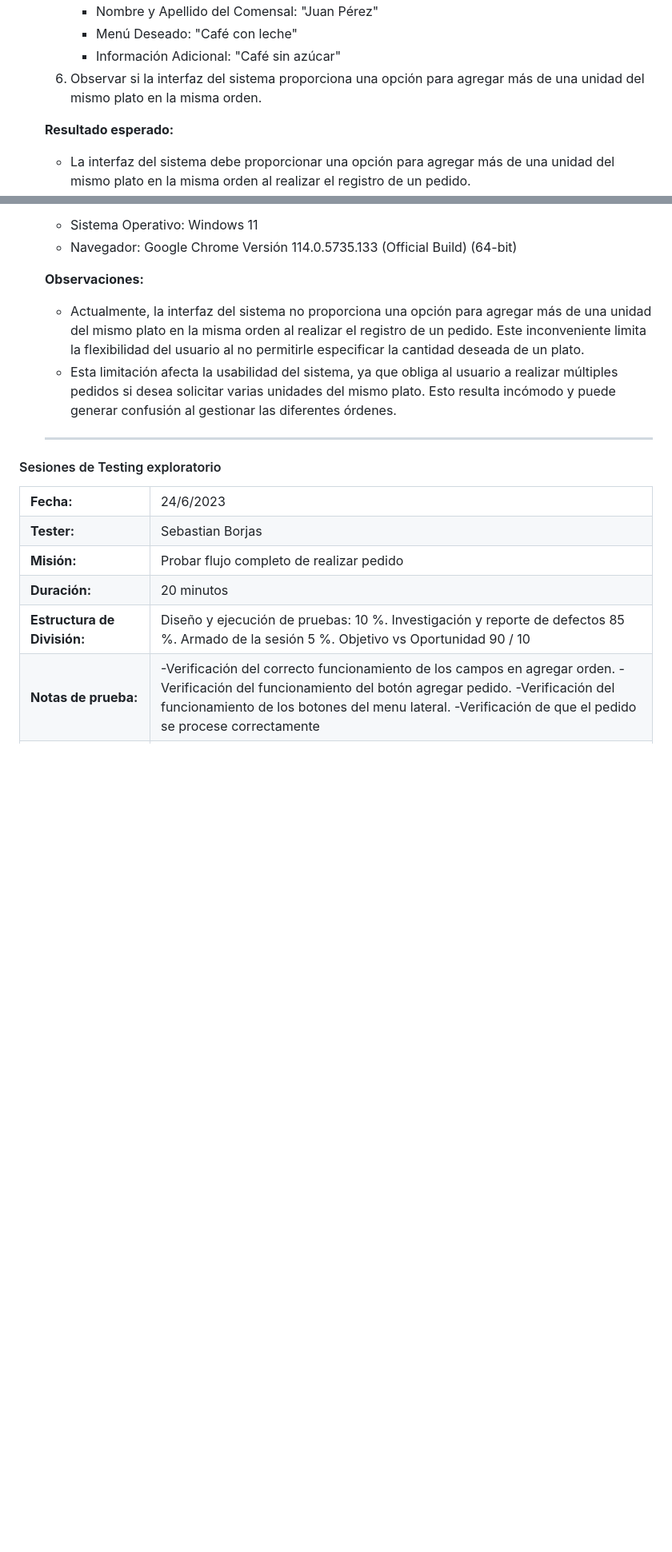
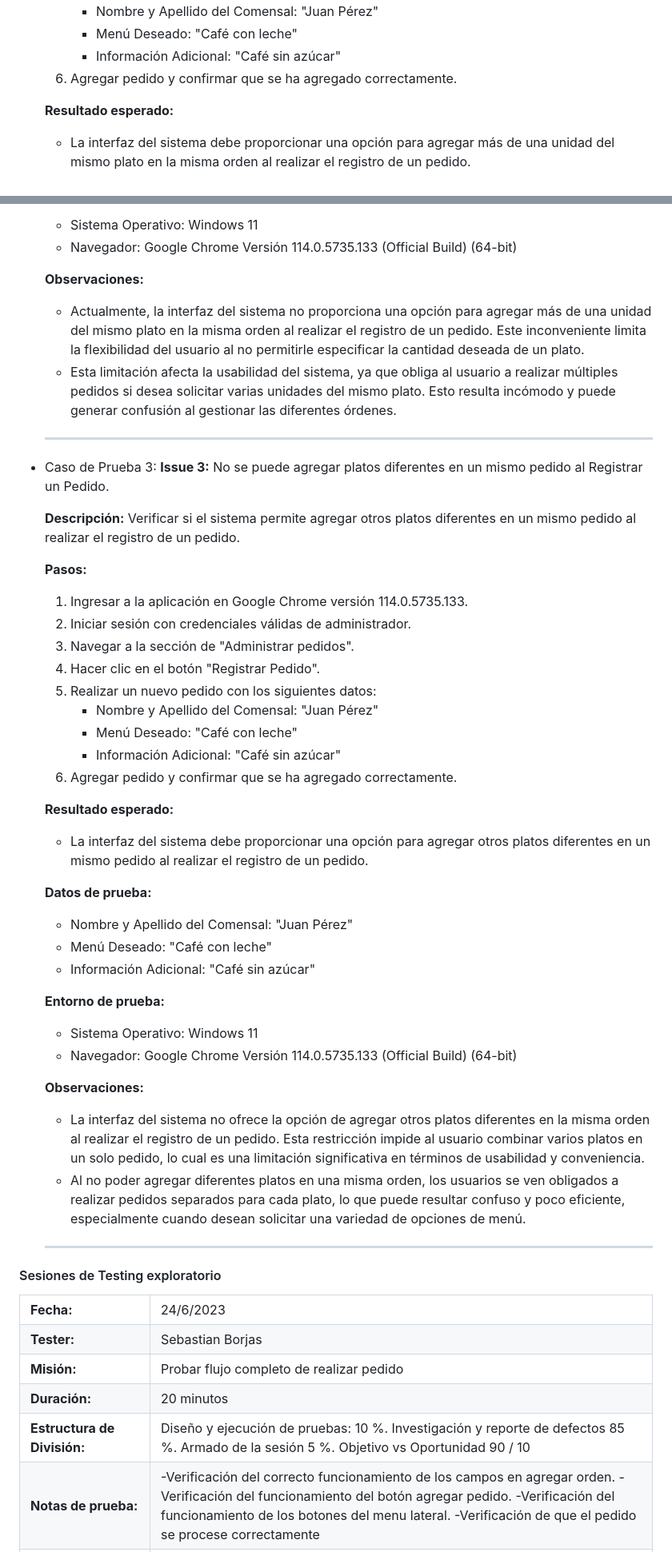
Before and after one commit to ORT-FIS-2023S1/obligatorio-borjas-martinez, a Markdown page: docs/2b_testing.md, 2 parts joined by grey strips. Shown: that part at 80% size. Rendered like a GitHub page; blank space fills up the shorter version.

Commit message:
docs(informe/testing): add caso de prueba 3

```diff
--- a/docs/2b_testing.md
+++ b/docs/2b_testing.md
@@ -79,7 +79,7 @@ Proyecto asignado: [link](https://github.com/ORT-FIS-2023S1/obligatorio-techera-
         - Nombre y Apellido del Comensal: "Juan Pérez"
         - Menú Deseado: "Café con leche"
         - Información Adicional: "Café sin azúcar"
-    7. Observar si la interfaz del sistema proporciona una opción para agregar más de una unidad del mismo plato en la misma orden.
+    7. Agregar pedido y confirmar que se ha agregado correctamente.
 
     **Resultado esperado:**
     - La interfaz del sistema debe proporcionar una opción para agregar más de una unidad del mismo plato en la misma orden al realizar el registro de un pedido.
@@ -96,6 +96,39 @@ Proyecto asignado: [link](https://github.com/ORT-FIS-2023S1/obligatorio-techera-
     **Observaciones:**
       - Actualmente, la interfaz del sistema no proporciona una opción para agregar más de una unidad del mismo plato en la misma orden al realizar el registro de un pedido. Este inconveniente limita la flexibilidad del usuario al no permitirle especificar la cantidad deseada de un plato.
       - Esta limitación afecta la usabilidad del sistema, ya que obliga al usuario a realizar múltiples pedidos si desea solicitar varias unidades del mismo plato. Esto resulta incómodo y puede generar confusión al gestionar las diferentes órdenes.
+    ---
+
+  - Caso de Prueba 3: **Issue 3:** No se puede agregar platos diferentes en un mismo pedido al Registrar un Pedido.
+
+    **Descripción:**
+    Verificar si el sistema permite agregar otros platos diferentes en un mismo pedido al realizar el registro de un pedido.
+
+    **Pasos:**
+    1. Ingresar a la aplicación en Google Chrome versión 114.0.5735.133.
+    2. Iniciar sesión con credenciales válidas de administrador.
+    3. Navegar a la sección de "Administrar pedidos".
+    4. Hacer clic en el botón "Registrar Pedido".
+    5. Realizar un nuevo pedido con los siguientes datos:
+        - Nombre y Apellido del Comensal: "Juan Pérez"
+        - Menú Deseado: "Café con leche"
+        - Información Adicional: "Café sin azúcar"
+    7. Agregar pedido y confirmar que se ha agregado correctamente.
+
+    **Resultado esperado:**
+    - La interfaz del sistema debe proporcionar una opción para agregar otros platos diferentes en un mismo pedido al realizar el registro de un pedido.
+
+    **Datos de prueba:**
+    - Nombre y Apellido del Comensal: "Juan Pérez"
+    - Menú Deseado: "Café con leche"
+    - Información Adicional: "Café sin azúcar"
+
+    **Entorno de prueba:**
+    - Sistema Operativo: Windows 11
+    - Navegador: Google Chrome Versión 114.0.5735.133 (Official Build) (64-bit)
+
+    **Observaciones:**
+      - La interfaz del sistema no ofrece la opción de agregar otros platos diferentes en la misma orden al realizar el registro de un pedido. Esta restricción impide al usuario combinar varios platos en un solo pedido, lo cual es una limitación significativa en términos de usabilidad y conveniencia.
+      - Al no poder agregar diferentes platos en una misma orden, los usuarios se ven obligados a realizar pedidos separados para cada plato, lo que puede resultar confuso y poco eficiente, especialmente cuando desean solicitar una variedad de opciones de menú.
     ---
 
   #### Sesiones de Testing exploratorio
```
